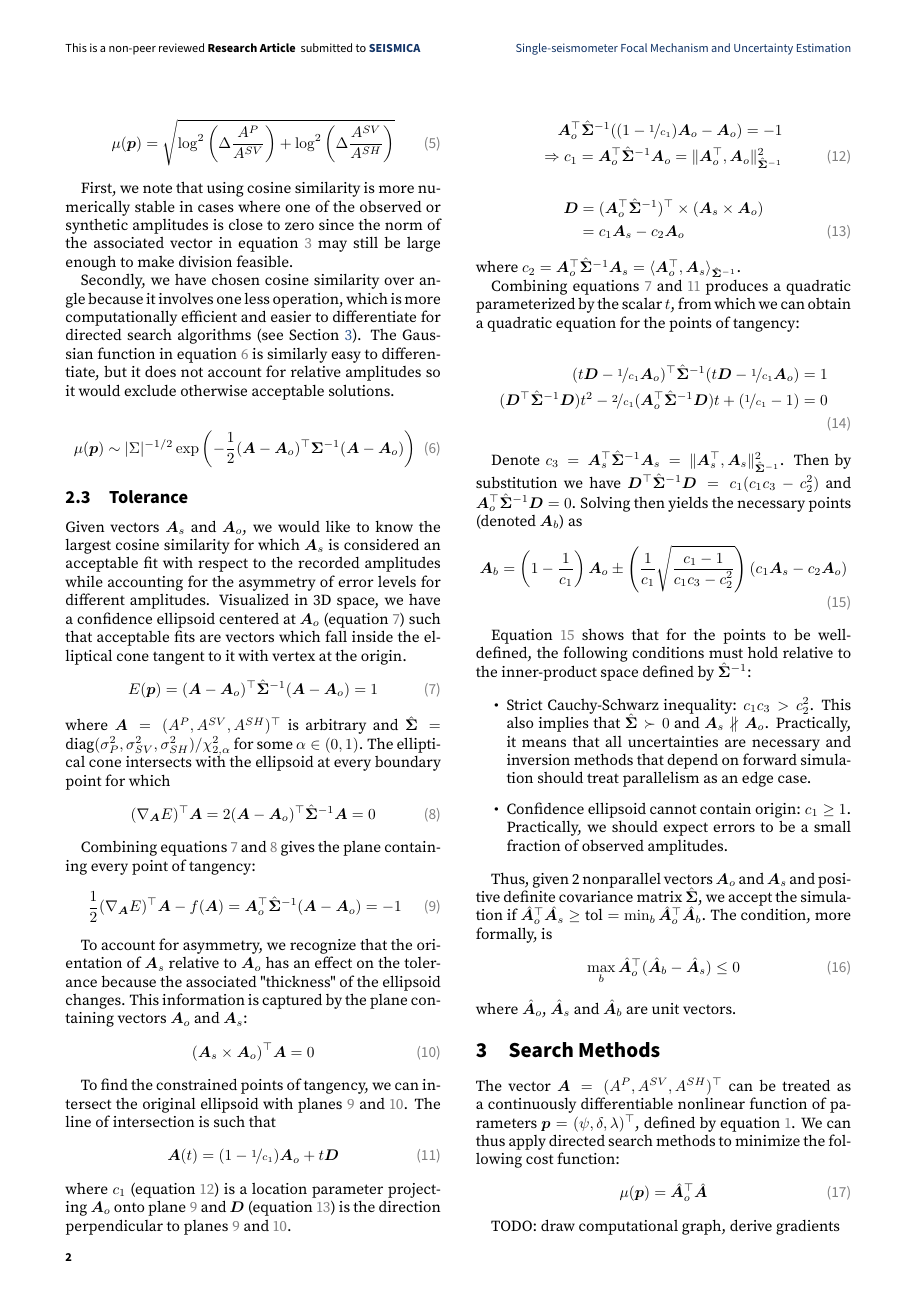
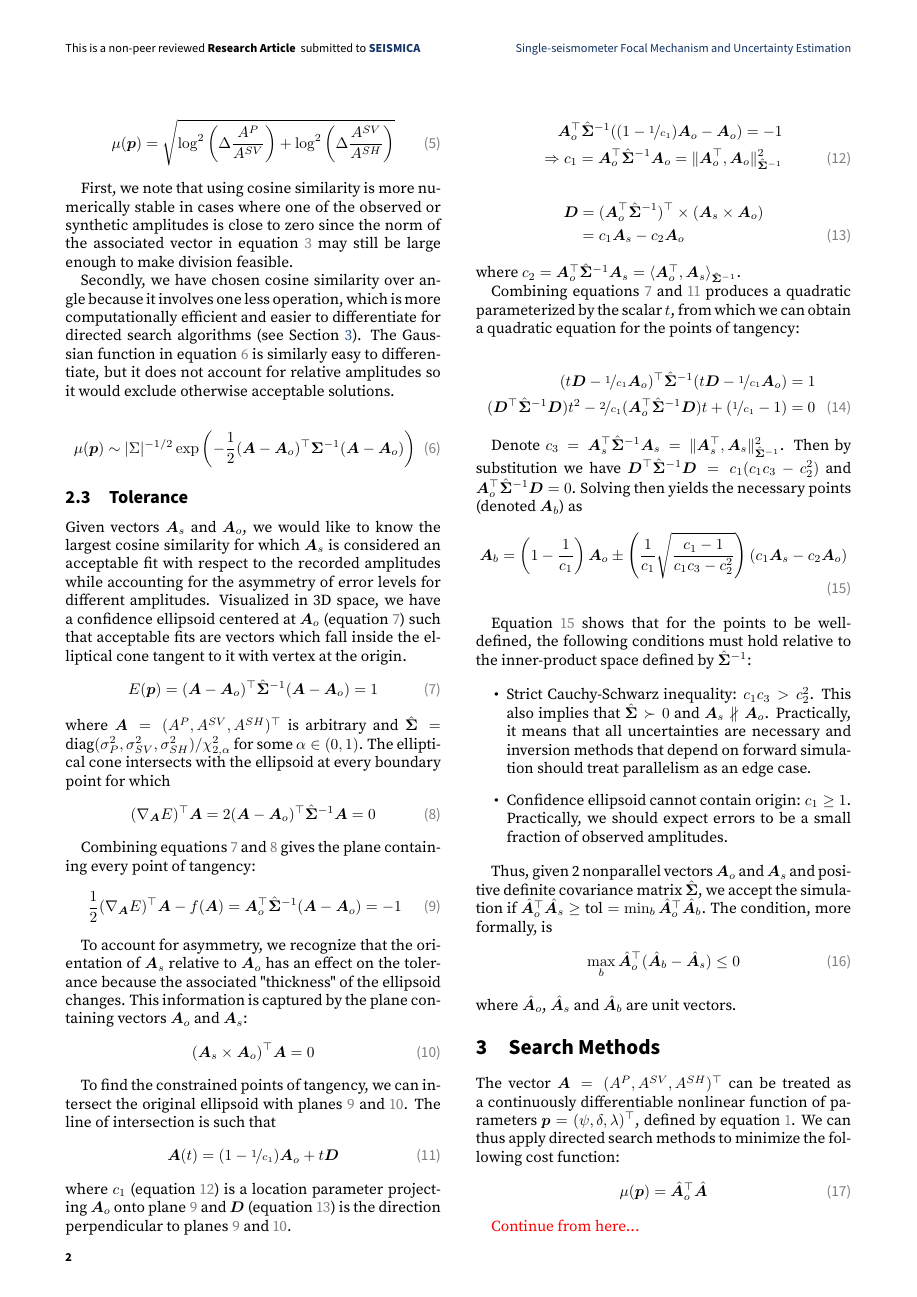
Before and after one commit to victoragaba/SURG-Mars, a LaTeX document (paper/main.tex): page 2 of 3. The pictures show the PDF file paper/main.pdf that the author committed with the source.

```diff
--- a/paper/main.tex
+++ b/paper/main.tex
@@ -133,7 +133,7 @@
     $\delta$ and slip rake $\lambda$, further accounting for the $P$- and $S$-velocities $\alpha_h$,
     $\beta_h$ at source depth $h$ \citep{AkiRichards1980}. The expressions are:
 
-    \begin{align} \label{eq:eq1}
+    \begin{align} \label{eq:1}
       \nonumber &A^P \sim \nicefrac{\left( s_R(3\cos^2(i) - 1) - q_R\sin(2i) - p_R\sin^2(i)\right)}{\alpha_h^3}\\
       &A^{SV} \sim \nicefrac{\left( 1.5 s_R\sin(2j) + q_R\cos(2j) + 0.5 p_R\sin(2j) \right)}{\beta_h^3}\\
       \nonumber &A^{SH} \sim \nicefrac{\left( q_L\cos(j) + p_L\sin(j) \right)}{\beta_h^3}
@@ -141,7 +141,7 @@
 
     where
 
-    \begin{align} \label{eq:eq2}
+    \begin{align} \label{eq:2}
       \nonumber s_R &= 0.5 \sin(\lambda) \sin(2\delta)\\
       \nonumber q_R &= \sin(\lambda) \cos(2\delta) \sin(\psi_r) + \cos(\lambda) \cos(\delta) \cos(\psi_r)\\
       p_R &= \cos(\lambda) \sin(\delta) \sin(2\psi_r) - 0.5\sin(\lambda) \sin(2\delta) \cos(2\psi_r)\\
@@ -167,7 +167,7 @@
     In this paper, we shall use a misfit $\mu$ of cosine similarity between the two vectors which has a
     1-to-1 correspondence with angle:
 
-    \begin{align} \label{eq:eq3}
+    \begin{align} \label{eq:3}
       \mu(\bm{p}) = \frac{\bm{A}_o^\top\bm{A}_s}{\|\bm{A}_o\|\|\bm{A}_s\|}
     \end{align}
 
@@ -180,28 +180,28 @@
     instance if using data collected from NASA's Insight mission \citep{sita_potential_2022}.
     In this case, we cannot know the absolute velocities because they depend on an understanding of
     Mars' interior that is good enough to build a reliable velocity model. Alternative misfit
-    functions can account for the relative amplitudes, such as in equations \ref{eq:eq4} and
-    \ref{eq:eq5}:
+    functions can account for the relative amplitudes, such as in equations \ref{eq:4} and
+    \ref{eq:5}:
 
-    \begin{align} \label{eq:eq4}
+    \begin{align} \label{eq:4}
       \mu(\bm{p}) = \sqrt{\left( \Delta \frac{A^{P}}{A^{SV}}\right)^2 + \left( \Delta \frac{A^{SV}}{A^{SH}}\right)^2}
     \end{align}
 
-    \begin{align} \label{eq:eq5}
+    \begin{align} \label{eq:5}
       \mu(\bm{p}) = \sqrt{\log^2 \left( \Delta \frac{A^P}{A^{SV}} \right) + \log^2 \left( \Delta \frac{A^{SV}}{A^{SH}} \right)}
     \end{align}
 
     First, we note that using cosine similarity is more numerically stable in cases where one of the
     observed or synthetic amplitudes is close to zero since the norm of the associated vector in
-    equation \ref{eq:eq3} may still be large enough to make division feasible.
+    equation \ref{eq:3} may still be large enough to make division feasible.
 
     Secondly, we have chosen cosine similarity over angle because it involves one less operation,
     which is more computationally efficient and easier to differentiate for directed search
-    algorithms (see Section \ref{sec:algorithms}). The Gaussian function in equation \ref{eq:eq6} is
+    algorithms (see Section \ref{sec:algorithms}). The Gaussian function in equation \ref{eq:6} is
     similarly easy to differentiate, but it does not account for relative amplitudes so it would
     exclude otherwise acceptable solutions.
 
-    \begin{align} \label{eq:eq6}
+    \begin{align} \label{eq:6}
       &\mu(\bm{p}) \sim |\Sigma|^{-1/2} \exp \left( - \frac{1}{2} (\bm{A} - \bm{A}_o)^\top \bm{\Sigma}^{-1} (\bm{A} - \bm{A}_o) \right)
     \end{align}
 
@@ -209,23 +209,23 @@
     Given vectors $\bm{A}_s$ and $\bm{A}_o$, we would like to know the largest cosine
     similarity for which $\bm{A}_s$ is considered an acceptable fit with respect to the recorded amplitudes
     while accounting for the asymmetry of error levels for different amplitudes. Visualized in 3D
-    space, we have a confidence ellipsoid centered at $\bm{A}_o$ (equation \ref{eq:eq7}) such that
+    space, we have a confidence ellipsoid centered at $\bm{A}_o$ (equation \ref{eq:7}) such that
     acceptable fits are vectors which fall inside the elliptical cone tangent to it with vertex at the
     origin.
-    \begin{align} \label{eq:eq7}
+    \begin{align} \label{eq:7}
       E(\bm{p}) = (\bm{A} - \bm{A}_o)^\top \hat{\bm{\Sigma}}^{-1} (\bm{A} - \bm{A}_o)  = 1
     \end{align}
 
     \noindent where $\bm{A} = (A^P, A^{SV}, A^{SH})^\top$ is arbitrary
     and $\hat{\bm{\Sigma}} = \text{diag}(\sigma_P^2, \sigma_{SV}^2, \sigma_{SH}^2)/\chi^2_{2,\alpha}$ for some $\alpha \in (0,1)$. The elliptical
     cone intersects with the ellipsoid at every boundary point for which
-    \begin{align} \label{eq:eq8}
+    \begin{align} \label{eq:8}
       (\nabla_{\bm{A}} E)^\top \bm{A} = 2(\bm{A} - \bm{A}_o)^\top \hat{\bm{\Sigma}}^{-1} \bm{A} = 0
     \end{align}
 
-    Combining equations \ref{eq:eq7} and \ref{eq:eq8} gives the plane containing every point of
+    Combining equations \ref{eq:7} and \ref{eq:8} gives the plane containing every point of
     tangency:
-    \begin{align} \label{eq:eq9}
+    \begin{align} \label{eq:9}
       \frac{1}{2} (\nabla_{\bm{A}} E)^\top \bm{A} - f(\bm{A}) =
               \bm{A}_o^\top \hat{\bm{\Sigma}}^{-1} (\bm{A} - \bm{A}_o)  = -1
     \end{align}
@@ -233,49 +233,49 @@
     To account for asymmetry, we recognize that the orientation of $\bm{A}_s$ relative to $\bm{A}_o$
     has an effect on the tolerance because the associated "thickness" of the ellipsoid changes.
     This information is captured by the plane containing vectors $\bm{A}_o$ and $\bm{A}_s$:
-    \begin{align} \label{eq:eq10}
+    \begin{align} \label{eq:10}
       (\bm{A}_s \times \bm{A}_o)^\top \bm{A} = 0
     \end{align}
 
     To find the constrained points of tangency, we can intersect the original ellipsoid with planes
-    \ref{eq:eq9} and \ref{eq:eq10}. The line of intersection is such that
-    \begin{align} \label{eq:eq11}
+    \ref{eq:9} and \ref{eq:10}. The line of intersection is such that
+    \begin{align} \label{eq:11}
       \bm{A}(t) = (1 - \nicefrac{1}{c_1}) \bm{A}_o + t\bm{D}
     \end{align}
 
-    \noindent where $c_1$ (equation \ref{eq:eq12}) is a location parameter projecting $\bm{A}_o$ onto plane \ref{eq:eq9}
-    and $\bm{D}$ (equation \ref{eq:eq13}) is the direction perpendicular to planes \ref{eq:eq9} and \ref{eq:eq10}.
+    \noindent where $c_1$ (equation \ref{eq:12}) is a location parameter projecting $\bm{A}_o$ onto plane \ref{eq:9}
+    and $\bm{D}$ (equation \ref{eq:13}) is the direction perpendicular to planes \ref{eq:9} and \ref{eq:10}.
 
-    \begin{align} \label{eq:eq12}
+    \begin{align} \label{eq:12}
       \nonumber \bm{A}_o^\top \hat{\bm{\Sigma}}^{-1} ((1 - \nicefrac{1}{c_1})\bm{A}_o - \bm{A}_o)  = -1\\
       \Rightarrow c_1 = \bm{A}_o^\top \hat{\bm{\Sigma}}^{-1} \bm{A}_o = \|\bm{A}_o^\top, \bm{A}_o\|_{\hat{\bm{\Sigma}}^{-1}}^2
     \end{align}
-    \begin{align} \label{eq:eq13}
+    \begin{align} \label{eq:13}
       \nonumber\bm{D} &= (\bm{A}_o^\top \hat{\bm{\Sigma}}^{-1})^\top \times (\bm{A}_s \times \bm{A}_o)\\
         &= c_1\bm{A}_s - c_2\bm{A}_o
     \end{align}
 
     \noindent where $c_2 = \bm{A}_o^\top \hat{\bm{\Sigma}}^{-1} \bm{A}_s = \langle\bm{A}_o^\top, \bm{A}_s\rangle_{\hat{\bm{\Sigma}}^{-1}}$.
 
-    Combining equations \ref{eq:eq7} and \ref{eq:eq11} produces a quadratic parameterized by the scalar $t$,
+    Combining equations \ref{eq:7} and \ref{eq:11} produces a quadratic parameterized by the scalar $t$,
     from which we can obtain a quadratic equation for the points of tangency:
 
-    \begin{align} \label{eq:eq14}
+    \begin{align} \label{eq:14}
       \nonumber (t\bm{D} - \nicefrac{1}{c_1}\bm{A}_o)^\top \hat{\bm{\Sigma}}^{-1} (t\bm{D} - \nicefrac{1}{c_1}\bm{A}_o)  = 1\\
-      \nonumber ({\bm{D}^\top \hat{\bm{\Sigma}}^{-1} \bm{D}})t^2 - \nicefrac{2}{c_1}(\bm{A}_o^\top \hat{\bm{\Sigma}}^{-1} \bm{D})t + (\nicefrac{1}{c_1} - 1) = 0\\
-      % \Rightarrow t = \nicefrac{c_3}{c_1c_2} \pm \nicefrac{1}{c_1c_2} \sqrt{c_3^2 + c_1c_2(c_1 - 1)}
+      ({\bm{D}^\top \hat{\bm{\Sigma}}^{-1} \bm{D}})t^2 -
+          \nicefrac{2}{c_1}(\bm{A}_o^\top \hat{\bm{\Sigma}}^{-1} \bm{D})t + (\nicefrac{1}{c_1} - 1) = 0
     \end{align}
 
     Denote $c_3 = \bm{A}_s^\top \hat{\bm{\Sigma}}^{-1} \bm{A}_s = \|\bm{A}_s^\top, \bm{A}_s\|_{\hat{\bm{\Sigma}}^{-1}}^2$. Then by
     substitution we have
     ${\bm{D}^\top \hat{\bm{\Sigma}}^{-1} \bm{D}} = c_1(c_1c_3 - c_2^2)$ and ${\bm{A}_o^\top \hat{\bm{\Sigma}}^{-1} \bm{D}} = 0$.
     Solving then yields the necessary points (denoted $\bm{A}_b$) as
-    \begin{align} \label{eq:eq15}
+    \begin{align} \label{eq:15}
       \bm{A}_b = \left(1 - \frac{1}{c_1}\right)\bm{A}_o \pm
         \left(\frac{1}{c_1} \sqrt{\frac{c_1 - 1}{c_1c_3 - c_2^2}}\right)(c_1\bm{A}_s - c_2\bm{A}_o)
     \end{align}
 
-    Equation \ref{eq:eq15} shows that for the points to be well-defined, the following conditions
+    Equation \ref{eq:15} shows that for the points to be well-defined, the following conditions
     must hold relative to the inner-product space defined by $\hat{\bm{\Sigma}}^{-1}$:
 
     \begin{itemize}
@@ -290,7 +290,7 @@
     Thus, given 2 nonparallel vectors $\bm{A}_o$ and $\bm{A}_s$ and positive definite covariance
     matrix $\hat{\bm{\Sigma}}$, we accept the simulation if $\hat{\bm{A}}_o^\top \hat{\bm{A}_s} \geq \text{tol}
     = \min_b \hat{\bm{A}}_o^\top \hat{\bm{A}_b}$. The condition, more formally, is
-    \begin{align} \label{eq:eq16}
+    \begin{align} \label{eq:16}
       \max_b \hat{\bm{A}}_o^\top (\hat{\bm{A}}_b - \hat{\bm{A}}_s) \leq 0
     \end{align}
 
@@ -306,4 +306,4 @@
       \mu(\bm{p}) = \hat{\bm{A}}_o^\top \hat{\bm{A}}
     \end{align}
 
-    TODO: draw computational graph, derive gradients
+    \textcolor{red}{Continue from here...}
```
Also changed, not shown: paper/main.pdf, paper/main.tex (56 more changed lines), 5 other files.
